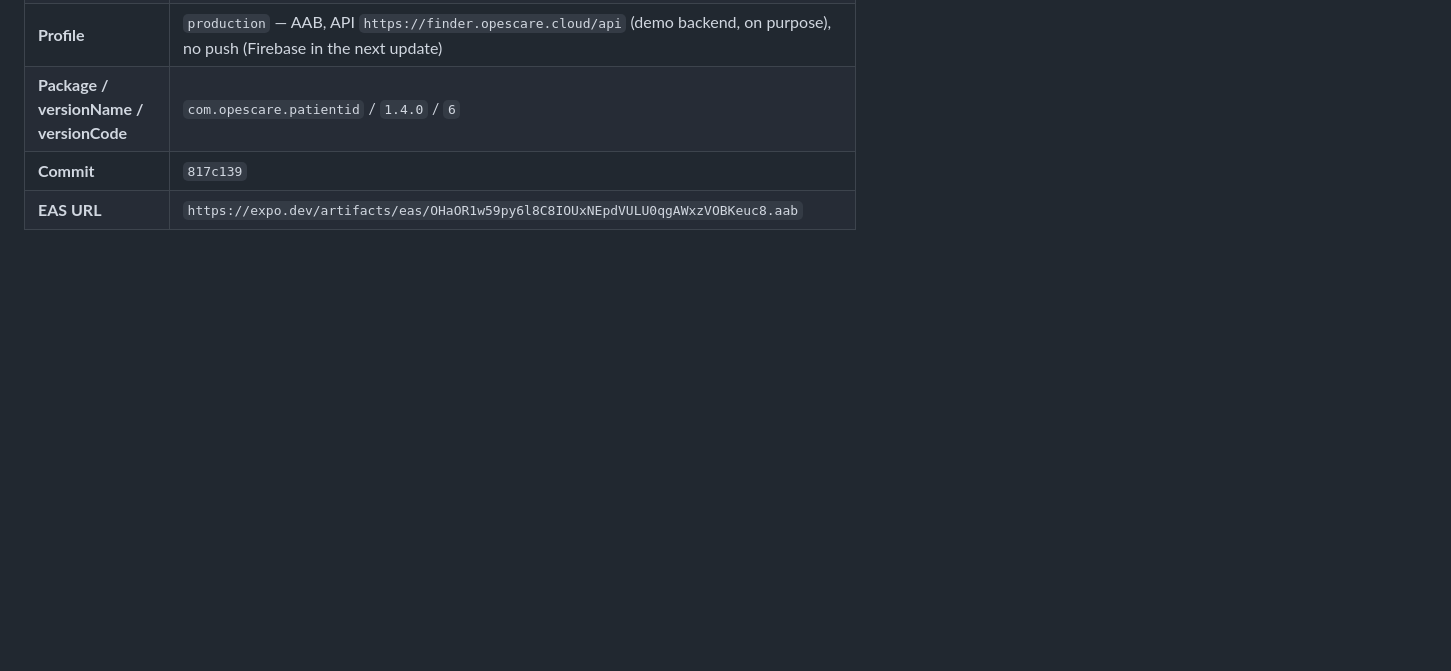
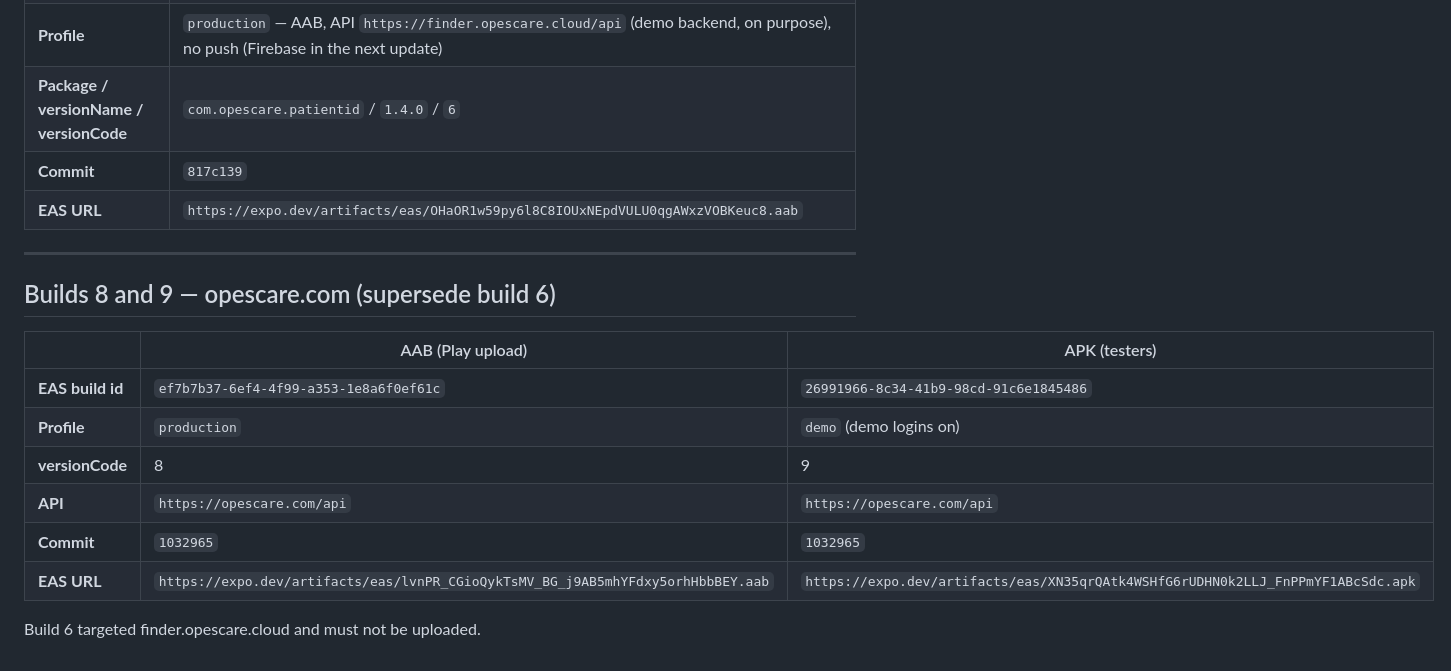
Before and after one commit to opeshealthsystems/opescare-app, a Markdown page: playstore/artifacts/MANIFEST.md, the part around the change. GitHub-like rendering; blank space fills up the shorter version.

Commit message:
docs(playstore): record builds 8 and 9 on opescare.com

```diff
--- a/playstore/artifacts/MANIFEST.md
+++ b/playstore/artifacts/MANIFEST.md
@@ -146,3 +146,18 @@ sha256sum playstore/artifacts/<file>
 | **Package / versionName / versionCode** | `com.opescare.patientid` / `1.4.0` / `6` |
 | **Commit** | `817c139` |
 | **EAS URL** | `https://expo.dev/artifacts/eas/OHaOR1w59py6l8C8IOUxNEpdVULU0qgAWxzVOBKeuc8.aab` |
+
+---
+
+## Builds 8 and 9 — opescare.com (supersede build 6)
+
+| | AAB (Play upload) | APK (testers) |
+| --- | --- | --- |
+| **EAS build id** | `ef7b7b37-6ef4-4f99-a353-1e8a6f0ef61c` | `26991966-8c34-41b9-98cd-91c6e1845486` |
+| **Profile** | `production` | `demo` (demo logins on) |
+| **versionCode** | 8 | 9 |
+| **API** | `https://opescare.com/api` | `https://opescare.com/api` |
+| **Commit** | `1032965` | `1032965` |
+| **EAS URL** | `https://expo.dev/artifacts/eas/lvnPR_CGioQykTsMV_BG_j9AB5mhYFdxy5orhHbbBEY.aab` | `https://expo.dev/artifacts/eas/XN35qrQAtk4WSHfG6rUDHN0k2LLJ_FnPPmYF1ABcSdc.apk` |
+
+Build 6 targeted finder.opescare.cloud and must not be uploaded.
```
